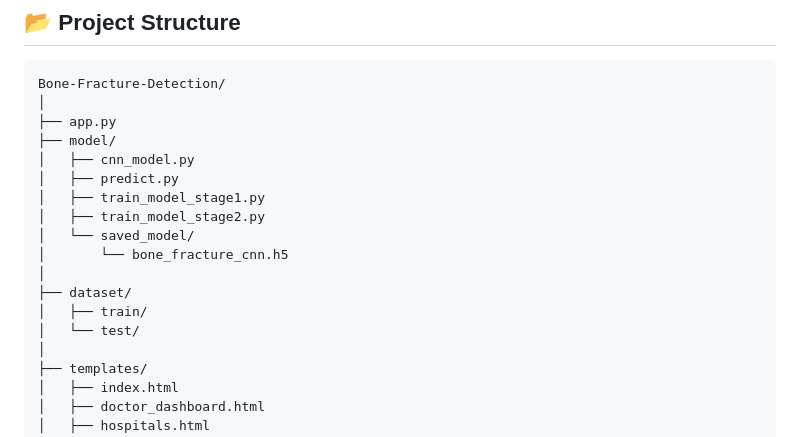
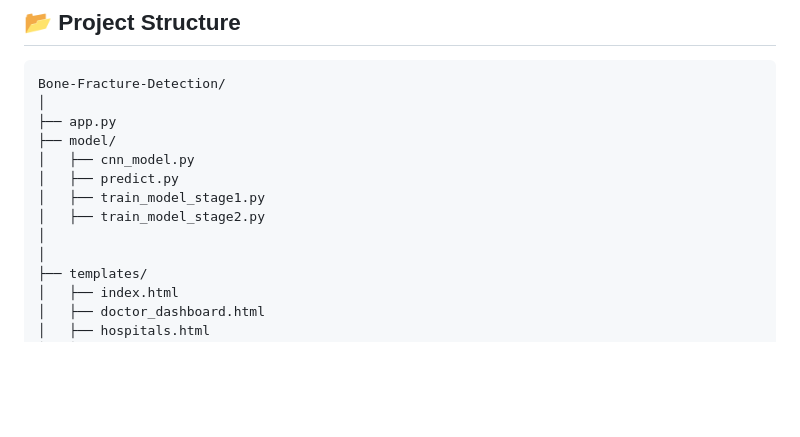
Before and after one commit to anandjonnadula/Bone-Fracture-Detection-Using-CNN, a Markdown page: README.md, the part around one of its changes. Drawn GitHub-style; blank space fills up the shorter version.

```diff
--- a/README.md
+++ b/README.md
@@ -58,12 +58,7 @@ Bone-Fracture-Detection/
 │   ├── predict.py
 │   ├── train_model_stage1.py
 │   ├── train_model_stage2.py
-│   └── saved_model/
-│       └── bone_fracture_cnn.h5
 │
-├── dataset/
-│   ├── train/
-│   └── test/
 │
 ├── templates/
 │   ├── index.html
```
Also changed, not shown: other parts of README.md (+4 -25 lines).
